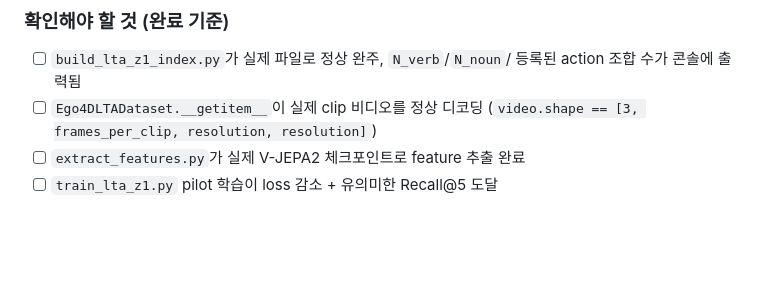
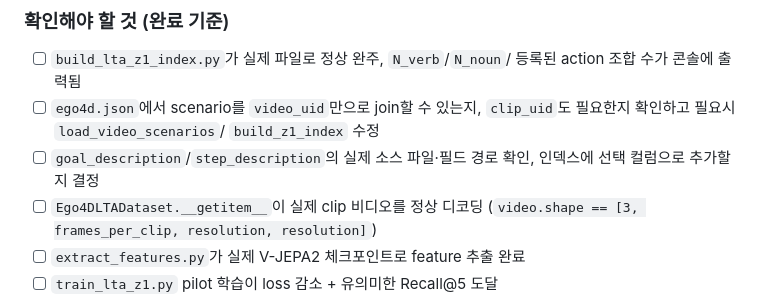
Before and after one commit to hublemon/EGO, a Markdown page: develop_report/2026-07-12_ego4d-lta-handoff-summary.md, the part around one of its changes. GitHub-like rendering; blank space fills up the shorter version.

```diff
--- a/develop_report/2026-07-12_ego4d-lta-handoff-summary.md
+++ b/develop_report/2026-07-12_ego4d-lta-handoff-summary.md
@@ -243,6 +288,11 @@ Long-tail이 EK100보다 심하므로 `training.focal_gamma`를 2.0(EK100 기준
 ### 확인해야 할 것 (완료 기준)
 - [ ] `build_lta_z1_index.py`가 실제 파일로 정상 완주, `N_verb`/`N_noun`/
       등록된 action 조합 수가 콘솔에 출력됨
+- [ ] `ego4d.json`에서 scenario를 `video_uid`만으로 join할 수 있는지,
+      `clip_uid`도 필요한지 확인하고 필요시 `load_video_scenarios`/
+      `build_z1_index` 수정
+- [ ] `goal_description`/`step_description`의 실제 소스 파일·필드 경로 확인,
+      인덱스에 선택 컬럼으로 추가할지 결정
 - [ ] `Ego4DLTADataset.__getitem__`이 실제 clip 비디오를 정상 디코딩
       (`video.shape == [3, frames_per_clip, resolution, resolution]`)
 - [ ] `extract_features.py`가 실제 V-JEPA2 체크포인트로 feature 추출 완료
```
Also changed, not shown: other parts of develop_report/2026-07-12_ego4d-lta-handoff-summary.md (+46 -1 lines).
